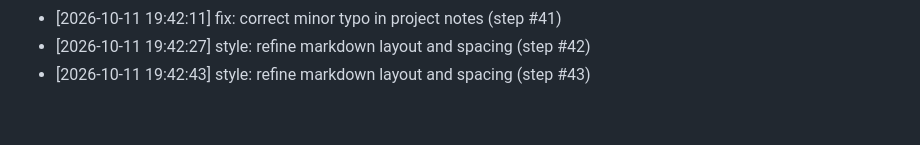
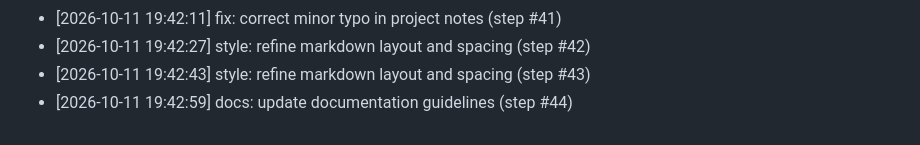
Before and after one commit to AnshulKanodia35/portfolio-starter-kit, a Markdown page: CONTRIBUTIONS.md, the part around the change. Drawn GitHub-style.

Commit message:
docs: update documentation guidelines (step #44)
Co-authored-by: AnshulKanodia35 <288319031+AnshulKanodia35@users.noreply.github.com>

```diff
--- a/CONTRIBUTIONS.md
+++ b/CONTRIBUTIONS.md
@@ -118,3 +118,4 @@
 - [2026-10-11 19:42:11] fix: correct minor typo in project notes (step #41)
 - [2026-10-11 19:42:27] style: refine markdown layout and spacing (step #42)
 - [2026-10-11 19:42:43] style: refine markdown layout and spacing (step #43)
+- [2026-10-11 19:42:59] docs: update documentation guidelines (step #44)
```
